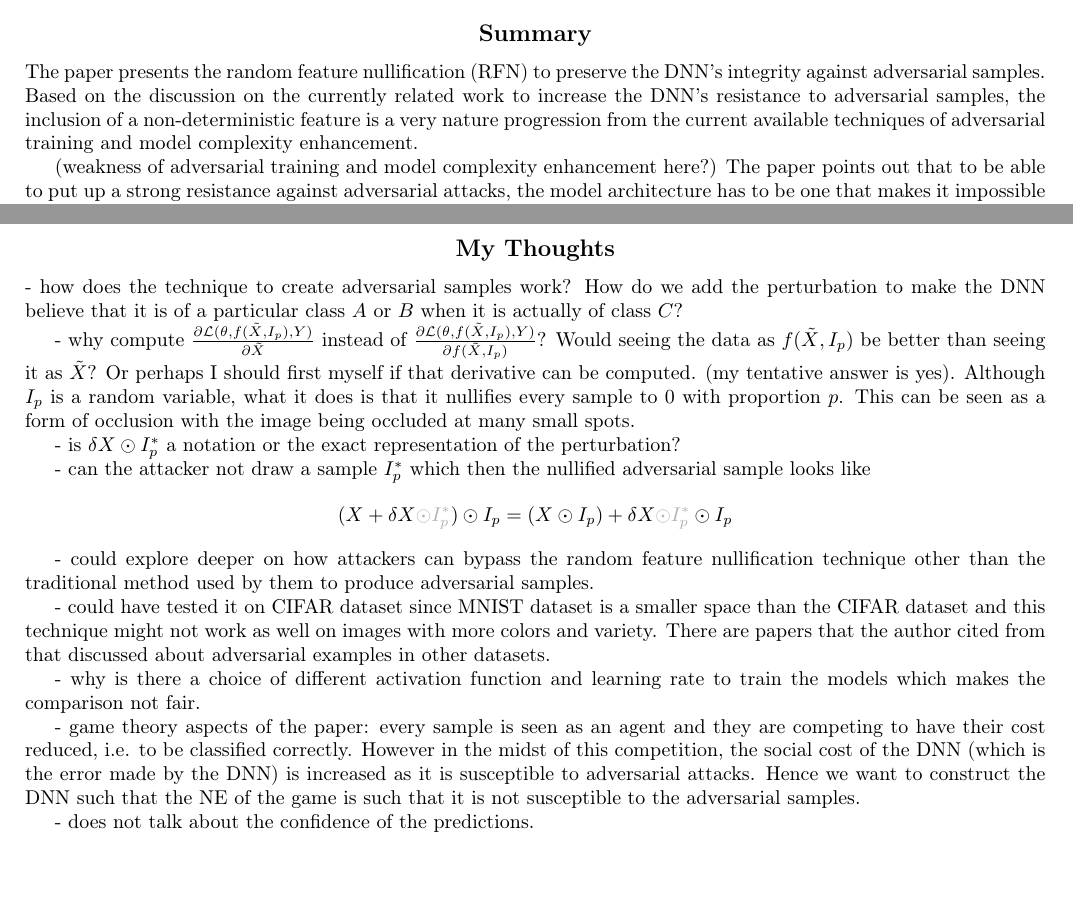
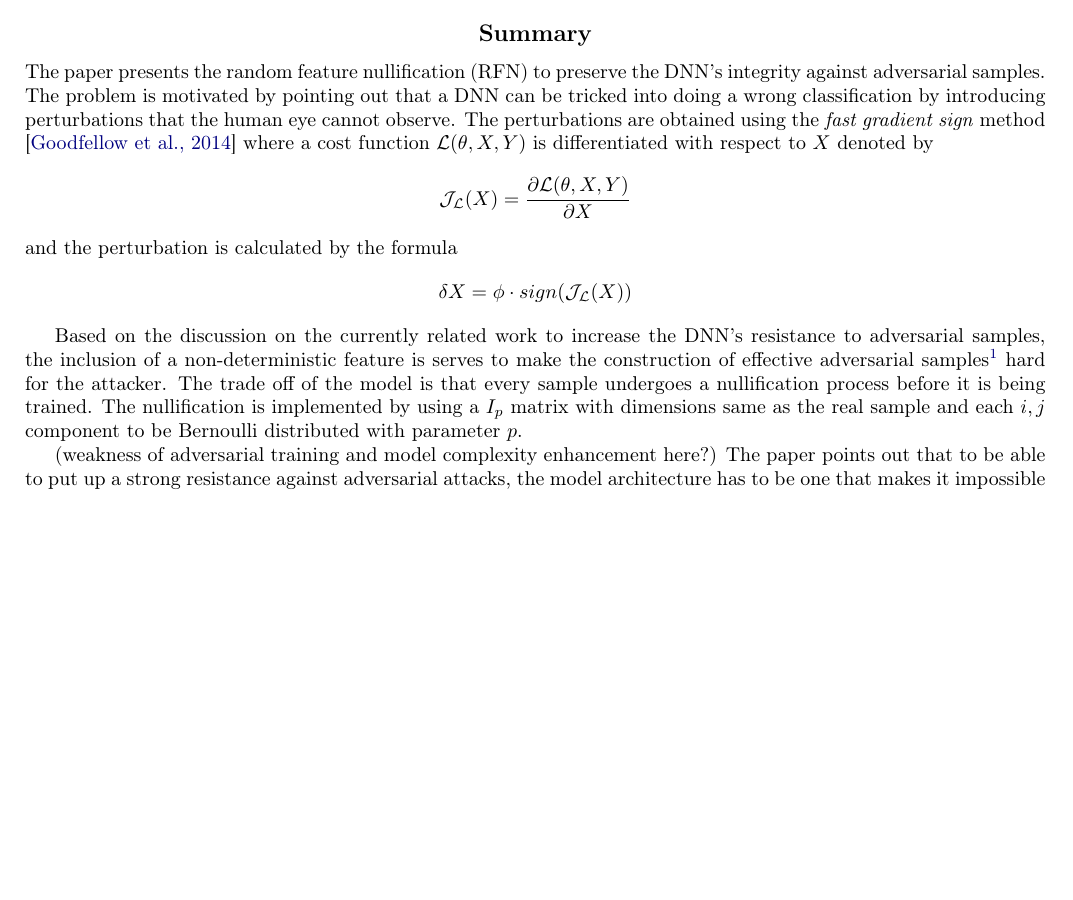
Before and after one commit to zunction/HomeworkTeX, a LaTeX document (reviewaaai.tex): two parts of pages 1 and 2 of 3 before the commit and part of page 1 of 3 after it, the two joined at a grey line, cut so that both start at the same text, the shorter picture padded with empty space. Compiled offline with pdfLaTeX.

Commit message:
updated review

```diff
--- a/reviewaaai.tex
+++ b/reviewaaai.tex
@@ -86,7 +86,18 @@
 %\flushright{Zhangsheng Lai\\1002554}
 \section*{Review: Building Adversary Resistant Deep Neural Networks with Random Feature Nullification}
 \subsection*{Summary}
-The paper presents the random feature nullification (RFN) to preserve the DNN's integrity against adversarial samples. Based on the discussion on the currently related work to increase the DNN's resistance to adversarial samples, the inclusion of a non-deterministic feature is a very nature progression from the current available techniques of adversarial training and model complexity enhancement.
+The paper presents the random feature nullification (RFN) to preserve the DNN's integrity against adversarial samples. The problem is motivated by pointing out that a DNN can be tricked into doing a wrong classification by introducing perturbations that the human eye cannot observe. The perturbations are obtained using the \emph{fast gradient sign} method \cite{goodfellow2014explaining} where a cost function $\mathcal{L}(\theta,X,Y)$ is differentiated with respect to $X$ denoted by
+\begin{align*}
+\mathcal{J}_{\mathcal{L}}(X)=\frac{\partial \mathcal{L}(\theta,X,Y)}{\partial X}
+\end{align*}
+and the perturbation is calculated by the formula
+\begin{align*}
+\delta X = \phi \cdot sign(\mathcal{J}_{\mathcal{L}}(X))
+\end{align*}
+
+
+Based on the discussion on the currently related work to increase the DNN's resistance to adversarial samples, the inclusion of a non-deterministic feature is serves to make the construction of effective adversarial samples\footnote{adversarial samples that is able to successful deceive the DNN to make wrong classifications.} hard for the attacker. The trade off of the model is that every sample undergoes a nullification process before it is being trained. The nullification  is implemented by using a $I_p$ matrix with dimensions same as the real sample and each $i,j$ component to be Bernoulli distributed with parameter $p$.
+
 
 (weakness of adversarial training and model complexity enhancement here?) The paper points out that to be able to put up a strong resistance against adversarial attacks, the model architecture has to be one that makes it impossible to generate adversarial samples even when it is disclosed. However, \cite{goodfellow2014explaining}
 
@@ -128,31 +139,28 @@ As seen in the examples from \cite{szegedy2013intriguing}, we see that the pertu
 %
 %shows that discussion on adversarial samples are not restricted to MNIST datasets.
 
-\subsection*{My Thoughts}
-- how does the technique to create adversarial samples work? How do we add the perturbation to make the DNN believe that it is of a particular class $A$ or $B$ when it is actually of class $C$?
-
-
-- why compute  $\frac{\partial \mathcal{L}(\theta, f(\tilde{X},I_p),Y)}{\partial \tilde{X}}$ instead of  $\frac{\partial \mathcal{L}(\theta, f(\tilde{X},I_p),Y)}{\partial  f(\tilde{X},I_p)}$? Would seeing the data as $f(\tilde{X},I_p)$  be better than seeing it as $\tilde{X}$? Or perhaps I should first myself if that derivative can be computed. (my tentative answer is yes). Although $I_p$ is a random variable, what it does is that it nullifies every sample to 0 with proportion $p$. This can be seen as a form of occlusion with the image being occluded at many small spots.
-
-- is $\delta X \odot I_p^\ast$ a notation or the exact representation of the perturbation?
-
-- can the attacker not draw a sample $I_p^\ast$ which then the nullified adversarial sample looks like
-\begin{align*}
-(X+\delta X {\color{black!30}\odot I_p^\ast}) \odot I_p = (X \odot I_p) + \delta X {\color{black!30}\odot I_p^\ast} \odot I_p
-\end{align*}
-%- the paper says that $\frac{\partial f(\tilde{X},I_p)}{\partial \tilde{X}}$ is computationally impossible due to the randomness of $I_p$ and thus for the attackers to compute this derivate to produce an adversarial perturbation attackers have to use a random $I_p^\ast$ to approximate the initial $I_p$ used. However, since the random nullification nullifies the inputs to 0, attackers can use the
-
-%- attackers can try to synthesis the $I_p$ matrix by examining the
-
-- could explore deeper on how attackers can bypass the random feature nullification technique other than the traditional method used by them to produce adversarial samples.
-
-- could have tested it on CIFAR dataset since MNIST dataset is a smaller space than the CIFAR dataset and this technique might not work as well on images with more colors and variety. There are papers that the author cited from that discussed about adversarial examples in other datasets.
-
-- why is there a choice of different activation function and learning rate to train the models which makes the comparison not fair.
-
-- game theory aspects of the paper: every sample is seen as an agent and they are competing to have their cost reduced, i.e. to be classified correctly. However in the midst of this competition, the social cost of the DNN (which is the error made by the DNN) is increased as it is susceptible to adversarial attacks. Hence we want to construct the DNN such that the NE of the game is such that it is not susceptible to the adversarial samples.
-
-- does not talk about the confidence of the predictions.
+%\subsection*{My Thoughts}
+%- how does the technique to create adversarial samples work? How do we add the perturbation to make the DNN believe that it is of a particular class $A$ or $B$ when it is actually of class $C$?
+%
+%
+%- why compute  $\frac{\partial \mathcal{L}(\theta, f(\tilde{X},I_p),Y)}{\partial \tilde{X}}$ instead of  $\frac{\partial \mathcal{L}(\theta, f(\tilde{X},I_p),Y)}{\partial  f(\tilde{X},I_p)}$? Would seeing the data as $f(\tilde{X},I_p)$  be better than seeing it as $\tilde{X}$? Or perhaps I should first myself if that derivative can be computed. (my tentative answer is yes). Although $I_p$ is a random variable, what it does is that it nullifies every sample to 0 with proportion $p$. This can be seen as a form of occlusion with the image being occluded at many small spots.
+%
+%- is $\delta X \odot I_p^\ast$ a notation or the exact representation of the perturbation?
+%
+%- can the attacker not draw a sample $I_p^\ast$ which then the nullified adversarial sample looks like
+%\begin{align*}
+%(X+\delta X {\color{black!30}\odot I_p^\ast}) \odot I_p = (X \odot I_p) + \delta X {\color{black!30}\odot I_p^\ast} \odot I_p
+%\end{align*}
+%
+%- could explore deeper on how attackers can bypass the random feature nullification technique other than the traditional method used by them to produce adversarial samples.
+%
+%- could have tested it on CIFAR dataset since MNIST dataset is a smaller space than the CIFAR dataset and this technique might not work as well on images with more colors and variety. There are papers that the author cited from that discussed about adversarial examples in other datasets.
+%
+%- why is there a choice of different activation function and learning rate to train the models which makes the comparison not fair.
+%
+%- game theory aspects of the paper: every sample is seen as an agent and they are competing to have their cost reduced, i.e. to be classified correctly. However in the midst of this competition, the social cost of the DNN (which is the error made by the DNN) is increased as it is susceptible to adversarial attacks. Hence we want to construct the DNN such that the NE of the game is such that it is not susceptible to the adversarial samples.
+%
+%- does not talk about the confidence of the predictions.
 
 %\cite{goodfellow2014explaining}
 %\cite{tesla}
```
Also changed, not shown: reviewaaai.pdf, reviewaaai.tex (2 more changed lines).
